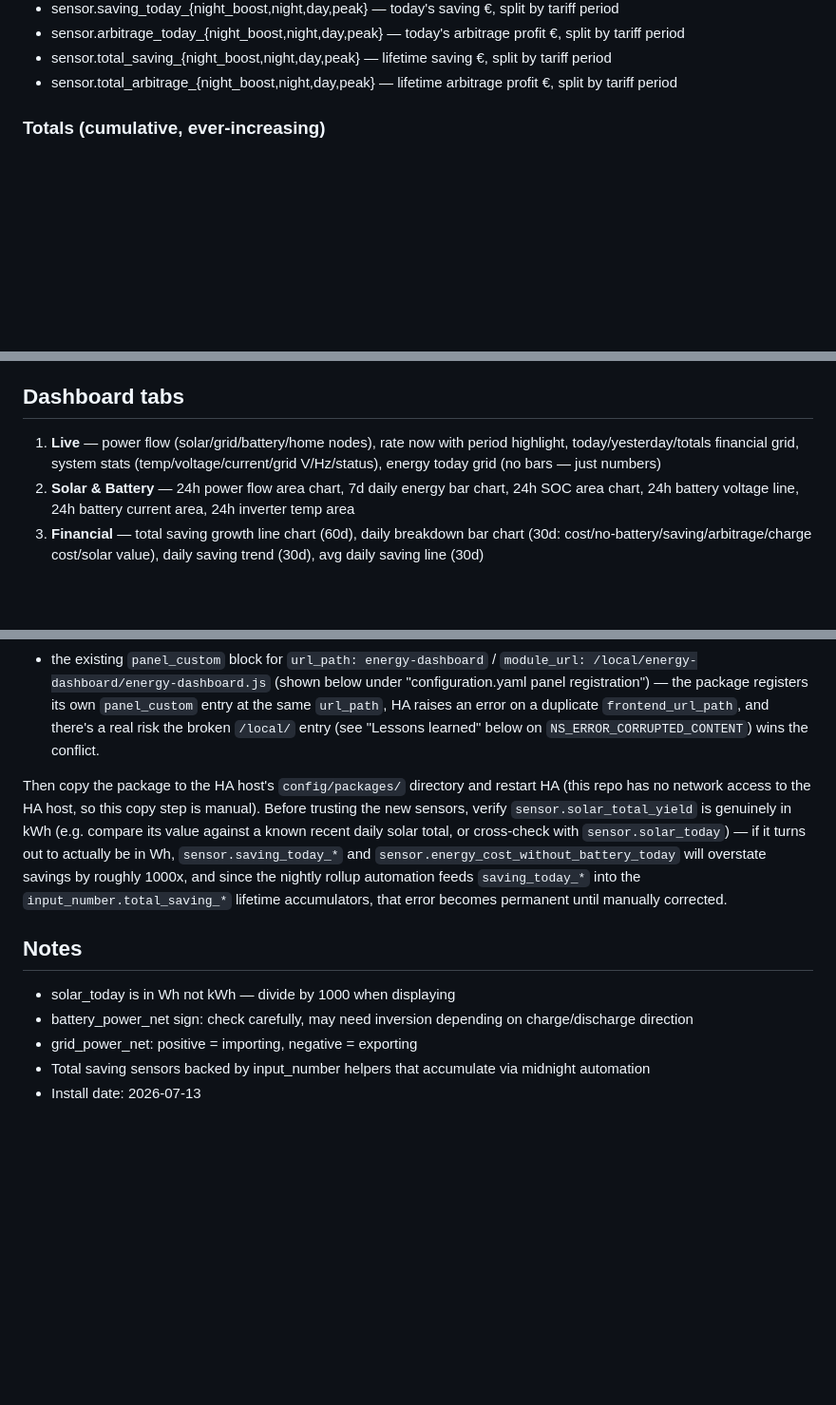
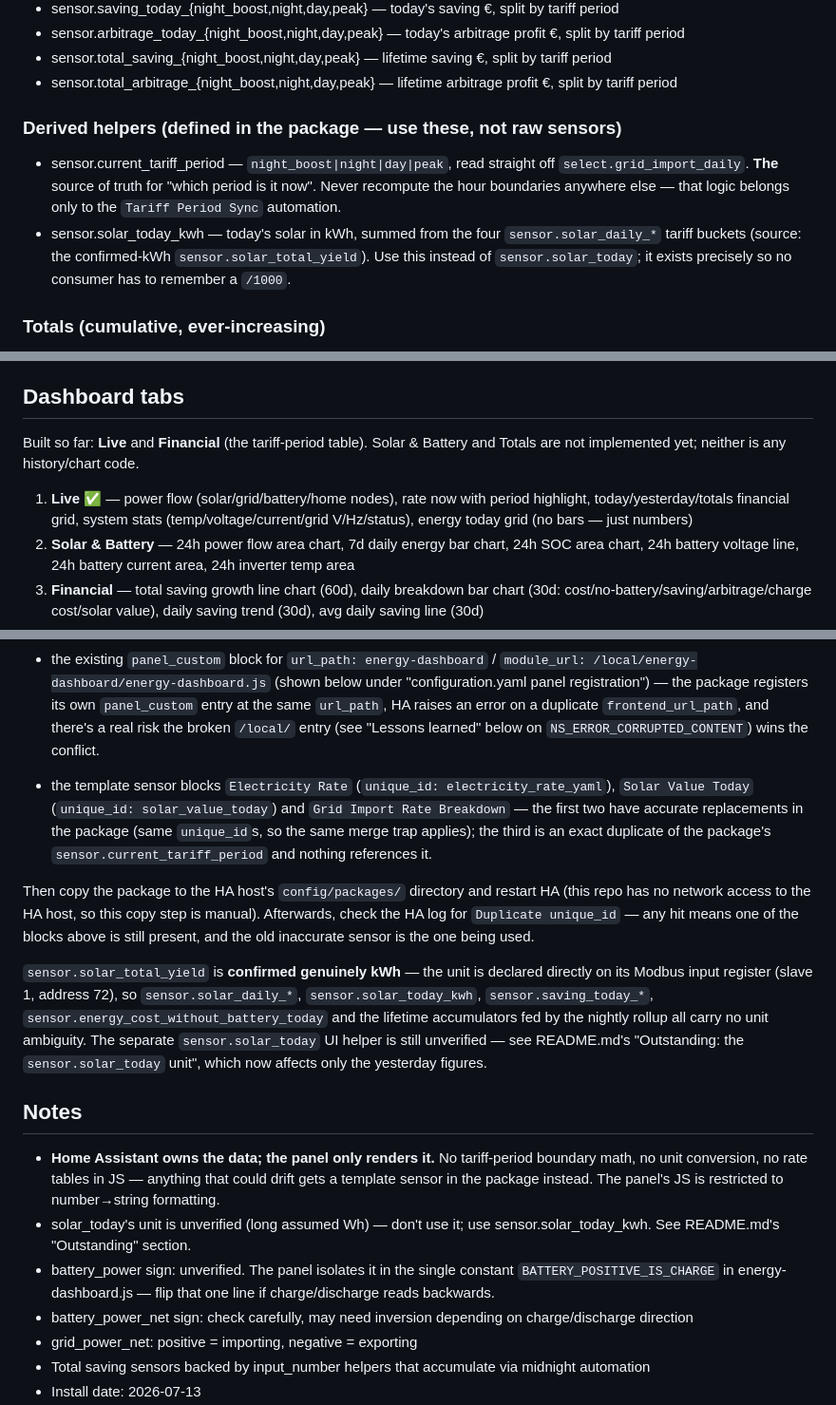
Before and after one commit to maccer28/HA-App, a Markdown page: CLAUDE.md, 3 parts joined by grey strips. Shown at 95% size. Drawn GitHub-style; blank space fills up the shorter version.

```diff
--- a/CLAUDE.md
+++ b/CLAUDE.md
@@ -69,6 +69,16 @@ No token required. Runs in HA's JS context with full access to `hass` object.
 - sensor.arbitrage_today_{night_boost,night,day,peak} — today's arbitrage profit €, split by tariff period
 - sensor.total_saving_{night_boost,night,day,peak} — lifetime saving €, split by tariff period
 - sensor.total_arbitrage_{night_boost,night,day,peak} — lifetime arbitrage profit €, split by tariff period
+
+### Derived helpers (defined in the package — use these, not raw sensors)
+- sensor.current_tariff_period — `night_boost|night|day|peak`, read straight
+  off `select.grid_import_daily`. **The** source of truth for "which period
+  is it now". Never recompute the hour boundaries anywhere else — that logic
+  belongs only to the `Tariff Period Sync` automation.
+- sensor.solar_today_kwh — today's solar in kWh, summed from the four
+  `sensor.solar_daily_*` tariff buckets (source: the confirmed-kWh
+  `sensor.solar_total_yield`). Use this instead of `sensor.solar_today`;
+  it exists precisely so no consumer has to remember a `/1000`.
 
 ### Totals (cumulative, ever-increasing)
 - sensor.solar_total_yield — lifetime solar kWh
@@ -153,7 +163,10 @@ panel_custom:
 - Fonts: Inter (UI), JetBrains Mono (numbers/data)
 
 ## Dashboard tabs
-1. **Live** — power flow (solar/grid/battery/home nodes), rate now with period highlight, today/yesterday/totals financial grid, system stats (temp/voltage/current/grid V/Hz/status), energy today grid (no bars — just numbers)
+Built so far: **Live** and **Financial** (the tariff-period table). Solar &
+Battery and Totals are not implemented yet; neither is any history/chart code.
+
+1. **Live** ✅ — power flow (solar/grid/battery/home nodes), rate now with period highlight, today/yesterday/totals financial grid, system stats (temp/voltage/current/grid V/Hz/status), energy today grid (no bars — just numbers)
 2. **Solar & Battery** — 24h power flow area chart, 7d daily energy bar chart, 24h SOC area chart, 24h battery voltage line, 24h battery current area, 24h inverter temp area
 3. **Financial** — total saving growth line chart (60d), daily breakdown bar chart (30d: cost/no-battery/saving/arbitrage/charge cost/solar value), daily saving trend (30d), avg daily saving line (30d)
 4. **Totals** — 8 summary tiles (total saving, proj annual, avg/day, days running, total arbitrage, solar total, total charged, current rate), 30d cost breakdown bar chart
@@ -191,20 +204,38 @@ and delete:
   `/local/` entry (see "Lessons learned" below on `NS_ERROR_CORRUPTED_CONTENT`)
   wins the conflict.
 
+- the template sensor blocks `Electricity Rate`
+  (`unique_id: electricity_rate_yaml`), `Solar Value Today`
+  (`unique_id: solar_value_today`) and `Grid Import Rate Breakdown` — the
+  first two have accurate replacements in the package (same `unique_id`s,
+  so the same merge trap applies); the third is an exact duplicate of the
+  package's `sensor.current_tariff_period` and nothing references it.
+
 Then copy the package to the HA host's `config/packages/` directory and
 restart HA (this repo has no network access to the HA host, so this copy
-step is manual). Before trusting the new sensors, verify
-`sensor.solar_total_yield` is genuinely in kWh (e.g. compare its value
-against a known recent daily solar total, or cross-check with
-`sensor.solar_today`) — if it turns out to actually be in Wh,
-`sensor.saving_today_*` and `sensor.energy_cost_without_battery_today`
-will overstate savings by roughly 1000x, and since the nightly rollup
-automation feeds `saving_today_*` into the `input_number.total_saving_*`
-lifetime accumulators, that error becomes permanent until manually
-corrected.
+step is manual). Afterwards, check the HA log for `Duplicate unique_id` —
+any hit means one of the blocks above is still present, and the old
+inaccurate sensor is the one being used.
+
+`sensor.solar_total_yield` is **confirmed genuinely kWh** — the unit is
+declared directly on its Modbus input register (slave 1, address 72), so
+`sensor.solar_daily_*`, `sensor.solar_today_kwh`, `sensor.saving_today_*`,
+`sensor.energy_cost_without_battery_today` and the lifetime accumulators
+fed by the nightly rollup all carry no unit ambiguity. The separate
+`sensor.solar_today` UI helper is still unverified — see README.md's
+"Outstanding: the `sensor.solar_today` unit", which now affects only the
+yesterday figures.
 
 ## Notes
-- solar_today is in Wh not kWh — divide by 1000 when displaying
+- **Home Assistant owns the data; the panel only renders it.** No tariff-period
+  boundary math, no unit conversion, no rate tables in JS — anything that could
+  drift gets a template sensor in the package instead. The panel's JS is
+  restricted to number→string formatting.
+- solar_today's unit is unverified (long assumed Wh) — don't use it; use
+  sensor.solar_today_kwh. See README.md's "Outstanding" section.
+- battery_power sign: unverified. The panel isolates it in the single constant
+  `BATTERY_POSITIVE_IS_CHARGE` in energy-dashboard.js — flip that one line if
+  charge/discharge reads backwards.
 - battery_power_net sign: check carefully, may need inversion depending on charge/discharge direction
 - grid_power_net: positive = importing, negative = exporting
 - Total saving sensors backed by input_number helpers that accumulate via midnight automation
```
Also changed, not shown: README.md (+43 -11 lines).
